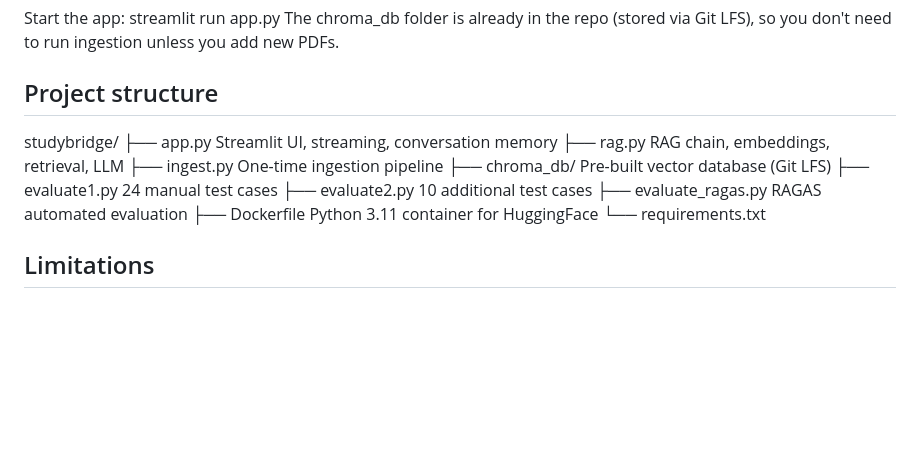
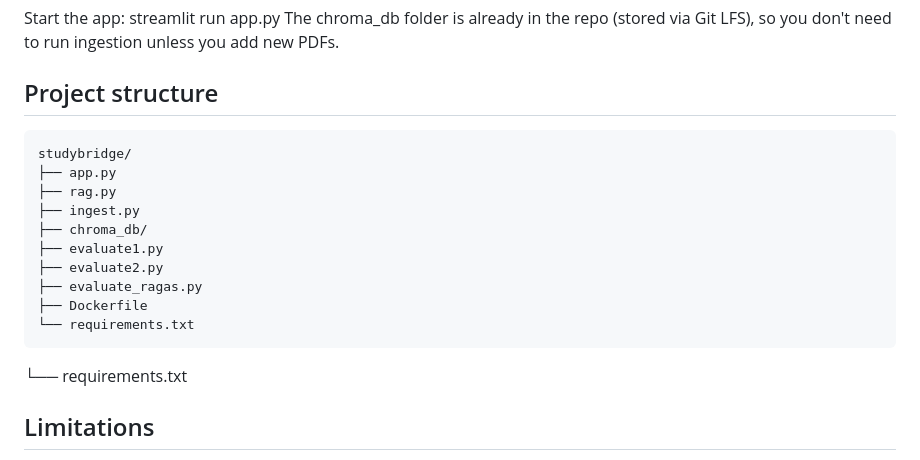
Before and after one commit to abhi-aks/Studybridge, a Markdown page: README.md, the part around the change. Drawn GitHub-style; blank space fills up the shorter version.

````diff
--- a/README.md
+++ b/README.md
@@ -86,15 +86,19 @@ streamlit run app.py
 The chroma_db folder is already in the repo (stored via Git LFS), so you don't need to run ingestion unless you add new PDFs.
 
 ## Project structure
+
+```
 studybridge/
-├── app.py                 Streamlit UI, streaming, conversation memory
-├── rag.py                 RAG chain, embeddings, retrieval, LLM
-├── ingest.py              One-time ingestion pipeline
-├── chroma_db/             Pre-built vector database (Git LFS)
-├── evaluate1.py           24 manual test cases
-├── evaluate2.py           10 additional test cases
-├── evaluate_ragas.py      RAGAS automated evaluation
-├── Dockerfile             Python 3.11 container for HuggingFace
+├── app.py
+├── rag.py
+├── ingest.py
+├── chroma_db/
+├── evaluate1.py
+├── evaluate2.py
+├── evaluate_ragas.py
+├── Dockerfile
+└── requirements.txt
+```
 └── requirements.txt
 
 ## Limitations
````
